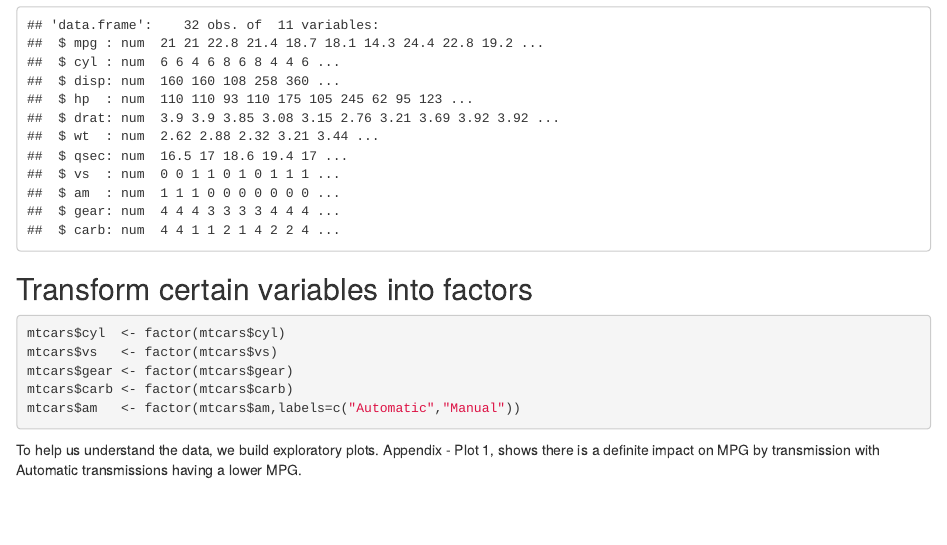
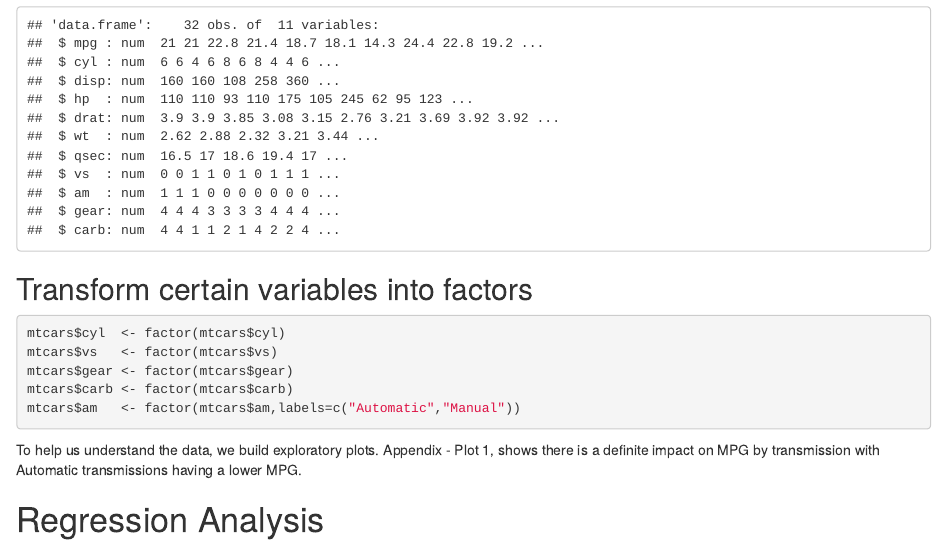
Before and after one commit to GaurabKundu1/Regression-Models-Course-Project, an R Markdown document (RegressionModels.RMD): the page in a window 1100 px wide, from 850 px down. Rendered offline with R 4.5, knitr and Pandoc, with nearby package versions.

Commit message:
Regression Analysis Started

````diff
--- a/RegressionModels.RMD
+++ b/RegressionModels.RMD
@@ -46,3 +46,5 @@ mtcars$am   <- factor(mtcars$am,labels=c("Automatic","Manual"))
 ```
 
 To help us understand the data, we build exploratory plots. Appendix - Plot 1, shows there is a definite impact on MPG by transmission with Automatic transmissions having a lower MPG.
+
+# Regression Analysis
````
Also changed, not shown: RegressionModels.html.
